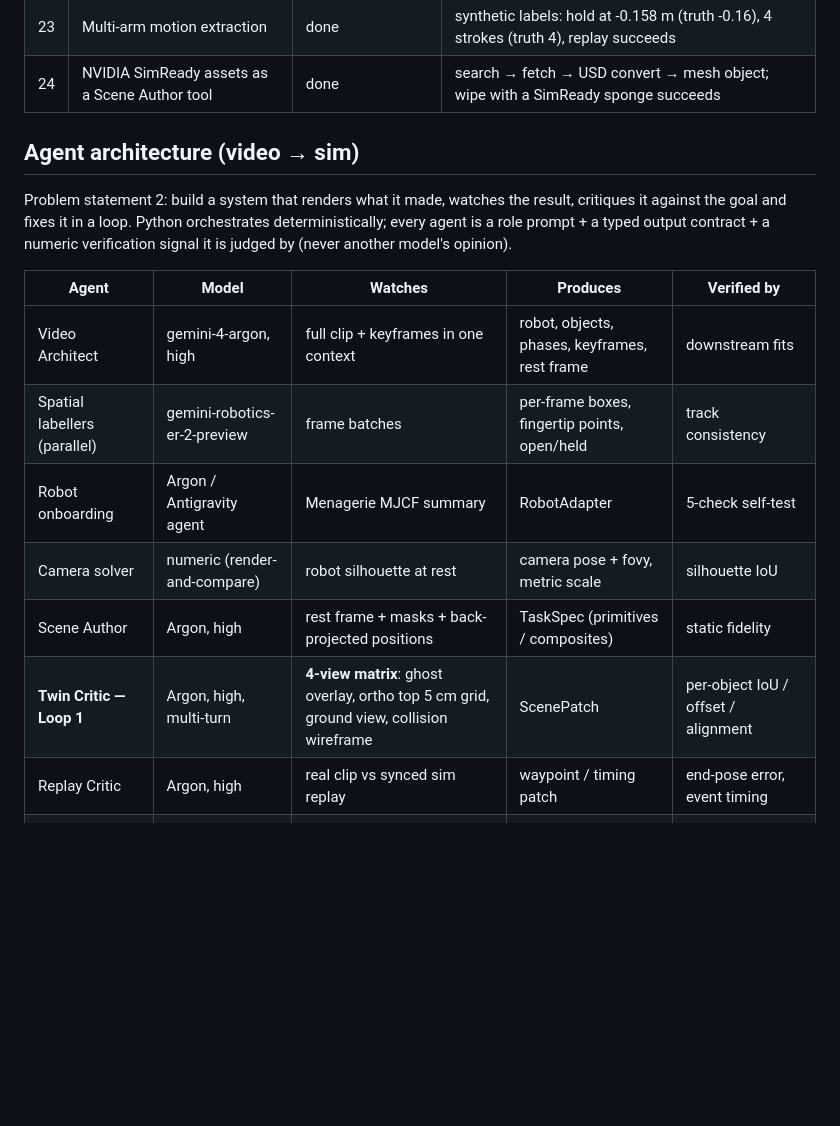
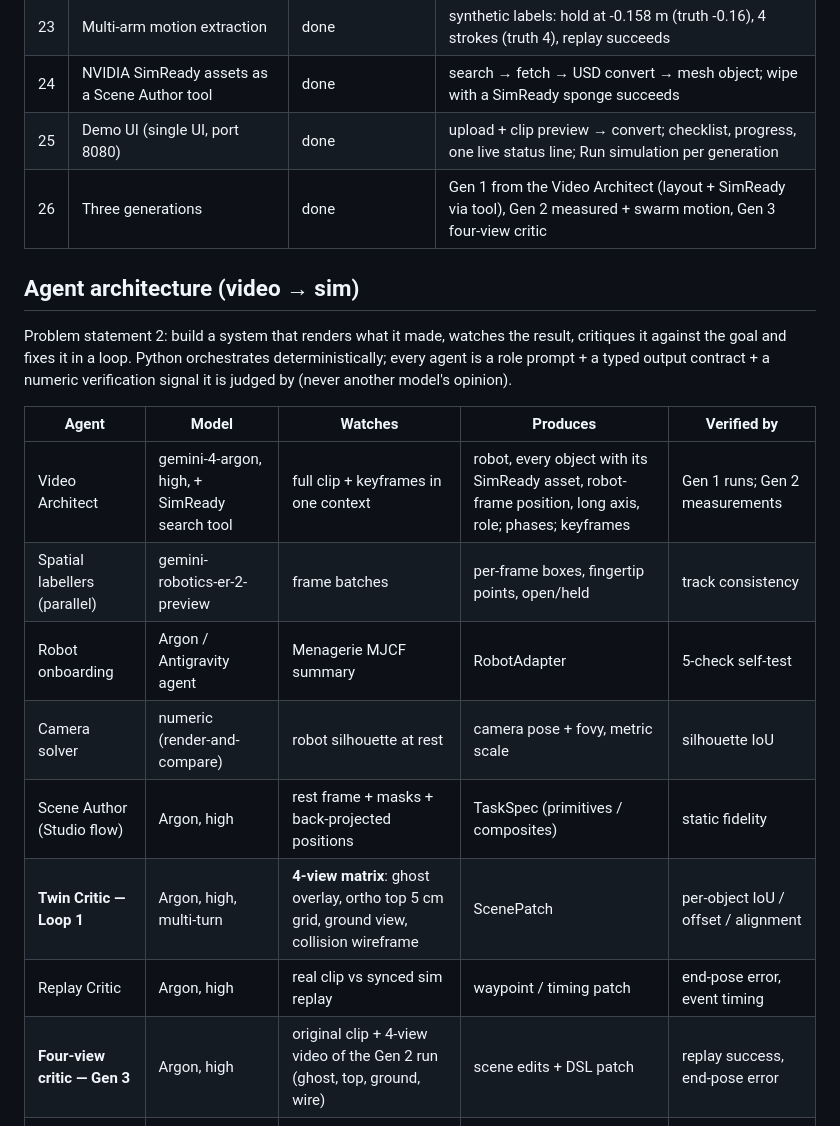
Before and after one commit to RITIK-12/WorldGym, a Markdown page: docs/PROGRESS.md, the part around one of its changes. GitHub-like rendering; blank space fills up the shorter version.

```diff
--- a/docs/PROGRESS.md
+++ b/docs/PROGRESS.md
@@ -44,6 +49,8 @@ cp .env.example .env             # add GEMINI_API_KEY
 | 22 | Moving camera (handheld) | done | synthetic orbit ≤ 0.5 mm; real clip: metric table grid tracks the mat over 3-33 s |
 | 23 | Multi-arm motion extraction | done | synthetic labels: hold at -0.158 m (truth -0.16), 4 strokes (truth 4), replay succeeds |
 | 24 | NVIDIA SimReady assets as a Scene Author tool | done | search → fetch → USD convert → mesh object; wipe with a SimReady sponge succeeds |
+| 25 | Demo UI (single UI, port 8080) | done | upload + clip preview → convert; checklist, progress, one live status line; Run simulation per generation |
+| 26 | Three generations | done | Gen 1 from the Video Architect (layout + SimReady via tool), Gen 2 measured + swarm motion, Gen 3 four-view critic |
 
 ## Agent architecture (video → sim)
 
@@ -53,13 +60,14 @@ a numeric verification signal it is judged by (never another model's opinion).
 
 | Agent | Model | Watches | Produces | Verified by |
 |---|---|---|---|---|
-| Video Architect | gemini-4-argon, high | full clip + keyframes in one context | robot, objects, phases, keyframes, rest frame | downstream fits |
+| Video Architect | gemini-4-argon, high, + SimReady search tool | full clip + keyframes in one context | robot, every object with its SimReady asset, robot-frame position, long axis, role; phases; keyframes | Gen 1 runs; Gen 2 measurements |
 | Spatial labellers (parallel) | gemini-robotics-er-2-preview | frame batches | per-frame boxes, fingertip points, open/held | track consistency |
 | Robot onboarding | Argon / Antigravity agent | Menagerie MJCF summary | RobotAdapter | 5-check self-test |
 | Camera solver | numeric (render-and-compare) | robot silhouette at rest | camera pose + fovy, metric scale | silhouette IoU |
-| Scene Author | Argon, high | rest frame + masks + back-projected positions | TaskSpec (primitives / composites) | static fidelity |
+| Scene Author (Studio flow) | Argon, high | rest frame + masks + back-projected positions | TaskSpec (primitives / composites) | static fidelity |
 | **Twin Critic — Loop 1** | Argon, high, multi-turn | **4-view matrix**: ghost overlay, ortho top 5 cm grid, ground view, collision wireframe | ScenePatch | per-object IoU / offset / alignment |
 | Replay Critic | Argon, high | real clip vs synced sim replay | waypoint / timing patch | end-pose error, event timing |
+| **Four-view critic — Gen 3** | Argon, high | original clip + 4-view video of the Gen 2 run (ghost, top, ground, wire) | scene edits + DSL patch | replay success, end-pose error |
 | Skill Critic — Loop 2 | Argon, high | failing rollout video + event frames + fact trace | PolicyPatch | dev suite, held-out once |
 | Adversarial swarm — Loop 3 | Antigravity Managed Agents (parallel) | perturbation ranges + bench CLI | least-extreme failing scenarios | rollouts in sandbox |
 | Hardener | Argon, high | swarm reports | state-conditioned policy | dev + adversarial + held-out |
```
Also changed, not shown: other parts of docs/PROGRESS.md (+27 -19 lines).
